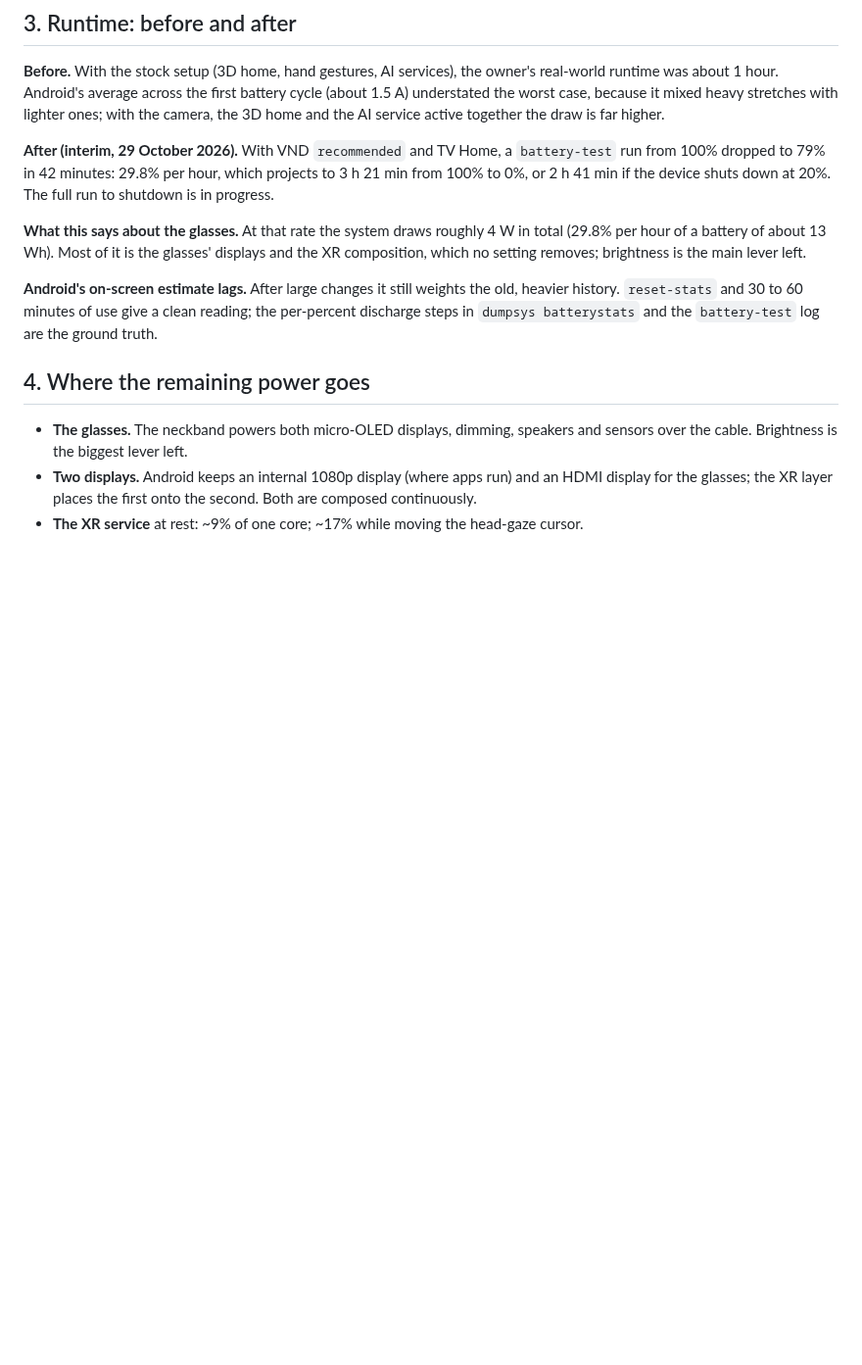
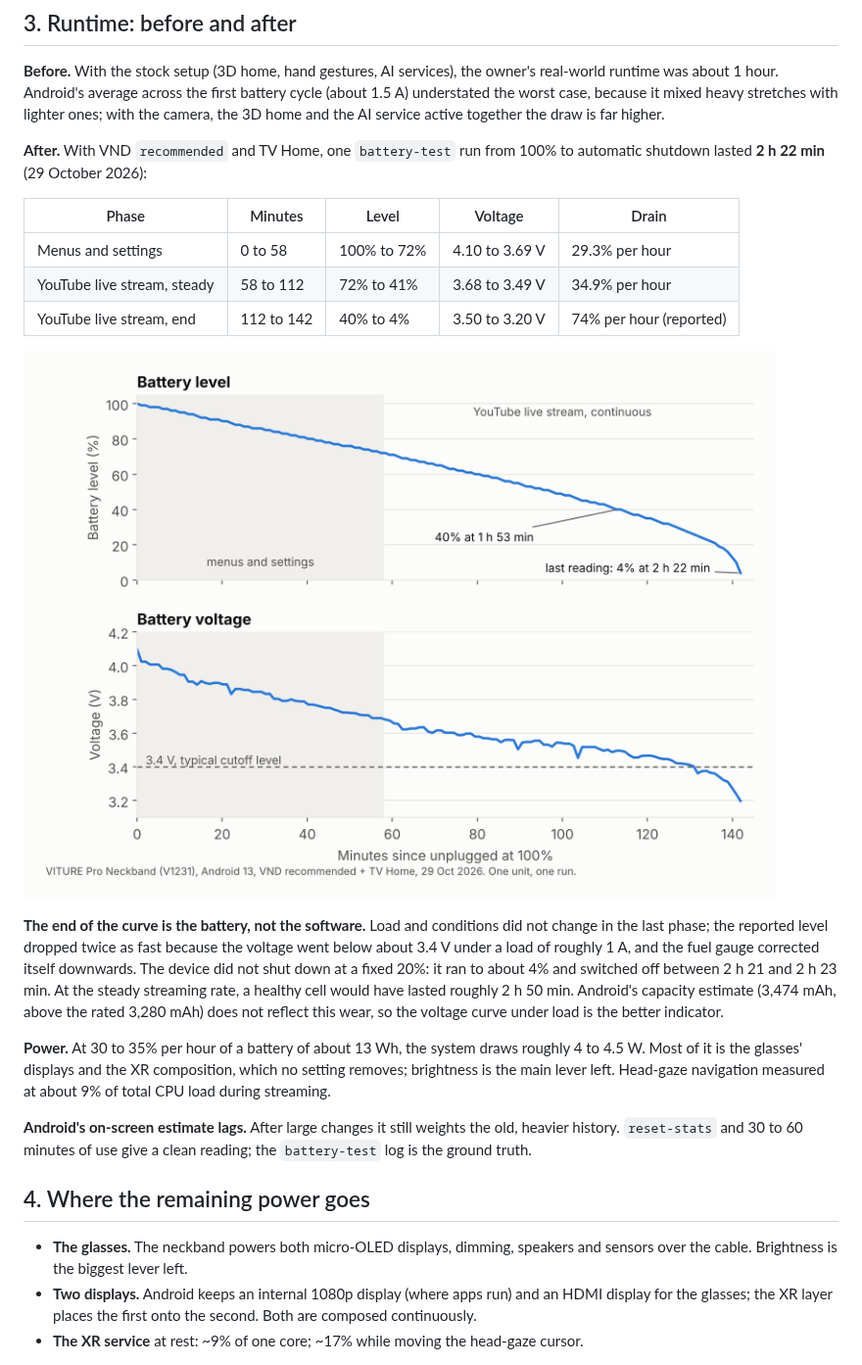
Before and after one commit to hchuynh/Viture-Neckband-Debloater, a Markdown page: docs/FINDINGS.md, the part around the change. Shown at 98% size. Drawn GitHub-style; pictures changed too: docs/img/battery-test.png (added); blank space fills up the shorter version.

```diff
--- a/docs/FINDINGS.md
+++ b/docs/FINDINGS.md
@@ -35,11 +35,21 @@ Disney+ and YouTube, while actually playing video, used less CPU than the 3D hom
 
 **Before.** With the stock setup (3D home, hand gestures, AI services), the owner's real-world runtime was about 1 hour. Android's average across the first battery cycle (about 1.5 A) understated the worst case, because it mixed heavy stretches with lighter ones; with the camera, the 3D home and the AI service active together the draw is far higher.
 
-**After (interim, 29 October 2026).** With VND `recommended` and TV Home, a `battery-test` run from 100% dropped to 79% in 42 minutes: 29.8% per hour, which projects to 3 h 21 min from 100% to 0%, or 2 h 41 min if the device shuts down at 20%. The full run to shutdown is in progress.
+**After.** With VND `recommended` and TV Home, one `battery-test` run from 100% to automatic shutdown lasted **2 h 22 min** (29 October 2026):
 
-**What this says about the glasses.** At that rate the system draws roughly 4 W in total (29.8% per hour of a battery of about 13 Wh). Most of it is the glasses' displays and the XR composition, which no setting removes; brightness is the main lever left.
+| Phase | Minutes | Level | Voltage | Drain |
+|---|---|---|---|---|
+| Menus and settings | 0 to 58 | 100% to 72% | 4.10 to 3.69 V | 29.3% per hour |
+| YouTube live stream, steady | 58 to 112 | 72% to 41% | 3.68 to 3.49 V | 34.9% per hour |
+| YouTube live stream, end | 112 to 142 | 40% to 4% | 3.50 to 3.20 V | 74% per hour (reported) |
 
-**Android's on-screen estimate lags.** After large changes it still weights the old, heavier history. `reset-stats` and 30 to 60 minutes of use give a clean reading; the per-percent discharge steps in `dumpsys batterystats` and the `battery-test` log are the ground truth.
+![Battery level and voltage over the run](img/battery-test.png)
+
+**The end of the curve is the battery, not the software.** Load and conditions did not change in the last phase; the reported level dropped twice as fast because the voltage went below about 3.4 V under a load of roughly 1 A, and the fuel gauge corrected itself downwards. The device did not shut down at a fixed 20%: it ran to about 4% and switched off between 2 h 21 and 2 h 23 min. At the steady streaming rate, a healthy cell would have lasted roughly 2 h 50 min. Android's capacity estimate (3,474 mAh, above the rated 3,280 mAh) does not reflect this wear, so the voltage curve under load is the better indicator.
+
+**Power.** At 30 to 35% per hour of a battery of about 13 Wh, the system draws roughly 4 to 4.5 W. Most of it is the glasses' displays and the XR composition, which no setting removes; brightness is the main lever left. Head-gaze navigation measured at about 9% of total CPU load during streaming.
+
+**Android's on-screen estimate lags.** After large changes it still weights the old, heavier history. `reset-stats` and 30 to 60 minutes of use give a clean reading; the `battery-test` log is the ground truth.
 
 ## 4. Where the remaining power goes
 
```
Also changed, not shown: CHANGELOG.md (+1 -1 lines), README.md (+8 -5 lines).
